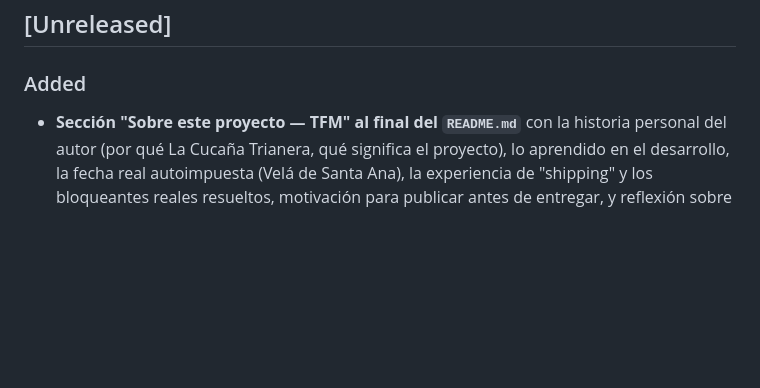
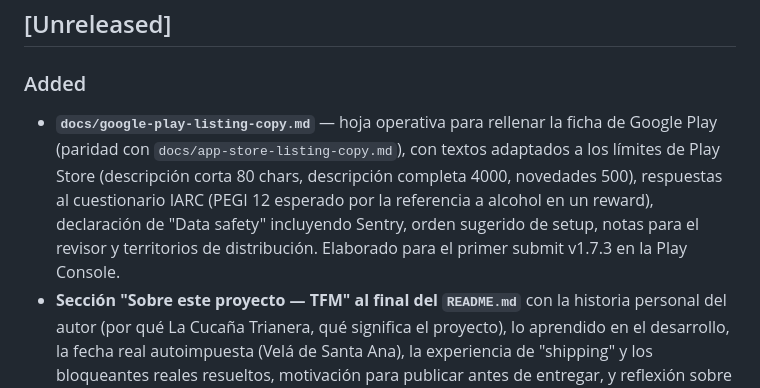
Before and after one commit to Luisao82/minijuego, a Markdown page: CHANGELOG.md, the part around the change. GitHub-like rendering; blank space fills up the shorter version.

```diff
--- a/CHANGELOG.md
+++ b/CHANGELOG.md
@@ -9,6 +9,7 @@ y el proyecto se adhiere a [Versionado Semántico](https://semver.org/lang/es/).
 
 ### Added
 
+- **`docs/google-play-listing-copy.md`** — hoja operativa para rellenar la ficha de Google Play (paridad con `docs/app-store-listing-copy.md`), con textos adaptados a los límites de Play Store (descripción corta 80 chars, descripción completa 4000, novedades 500), respuestas al cuestionario IARC (PEGI 12 esperado por la referencia a alcohol en un reward), declaración de "Data safety" incluyendo Sentry, orden sugerido de setup, notas para el revisor y territorios de distribución. Elaborado para el primer submit v1.7.3 en la Play Console.
 - **Sección "Sobre este proyecto — TFM" al final del `README.md`** con la historia personal del autor (por qué La Cucaña Trianera, qué significa el proyecto), lo aprendido en el desarrollo, la fecha real autoimpuesta (Velá de Santa Ana), la experiencia de "shipping" y los bloqueantes reales resueltos, motivación para publicar antes de entregar, y reflexión sobre el trabajo con IA como copiloto guiado. Incluye subsección **"Herramientas y creación de contenido"** que documenta el uso combinado de Claude Code (código), ChatGPT + Gemini (imágenes de fondos y premios con prompts JSON para coherencia), LibreSprite/Aseprite (sprites a mano), cámara propia (fotografías base pixeladas) y BeepBox + jsfxr (música y SFX). Preparación para la entrega del TFM del Máster de Desarrollo con IA (MoureDev / BIG School).
 
 ### Changed
```
Also changed, not shown: docs/google-play-listing-copy.md (added, +251 -0 lines).
